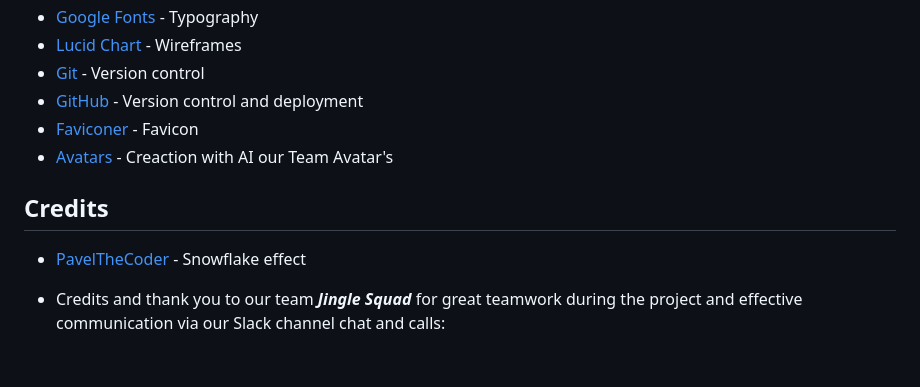
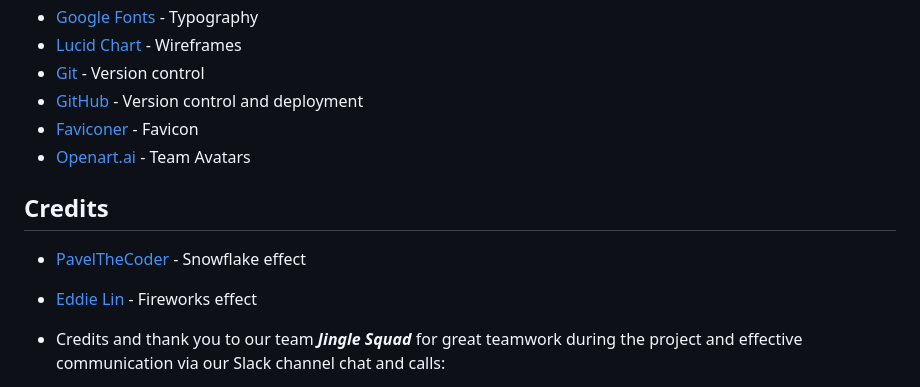
Before and after one commit to nacht-falter/new-years-countdown, a Markdown page: README.md, the part around the change. Rendered like a GitHub page; blank space fills up the shorter version.

Commit message:
Add fireworks credits to readme, fix typos

```diff
--- a/README.md
+++ b/README.md
@@ -77,10 +77,11 @@ The following technologies have been used in the project:
 - [Git](https://git-scm.com/) - Version control
 - [GitHub](https://github.com) - Version control and deployment
 - [Faviconer](http://www.faviconer.com/) - Favicon
-- [Avatars](https://openart.ai/) - Creaction with AI our Team Avatar's
+- [Openart.ai](https://openart.ai/) - Team Avatars
 
 ## **Credits**
 - [PavelTheCoder](https://pajasevi.github.io/CSSnowflakes/) - Snowflake effect
+- [Eddie Lin](https://jsfiddle.net/elin/7m3bL/) - Fireworks effect
 
 - Credits and thank you to our team ***Jingle Squad*** for great teamwork during the project and effective communication via our Slack channel chat and calls:
   - [Johannes Bernet](https://github.com/nacht-falter)
```
